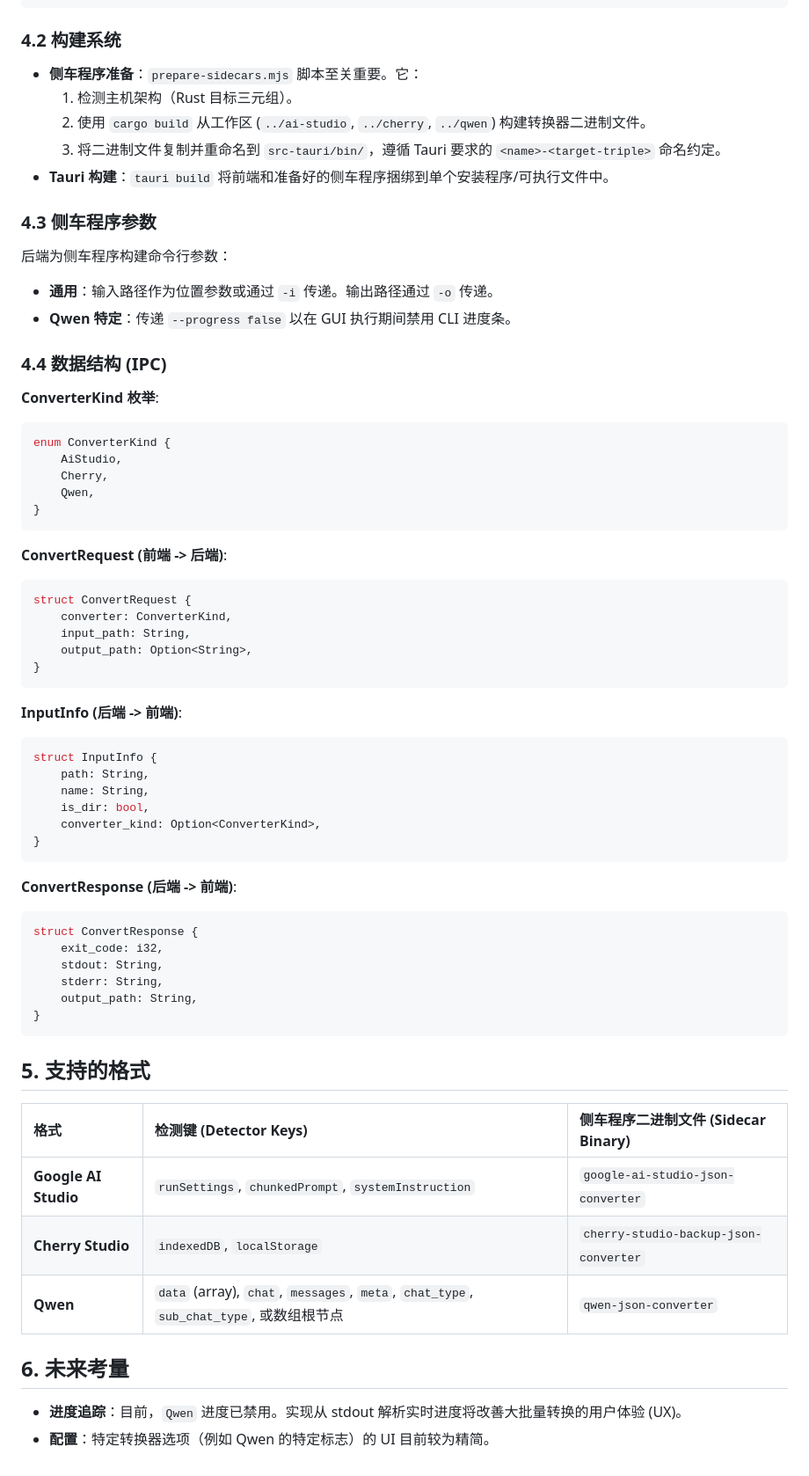
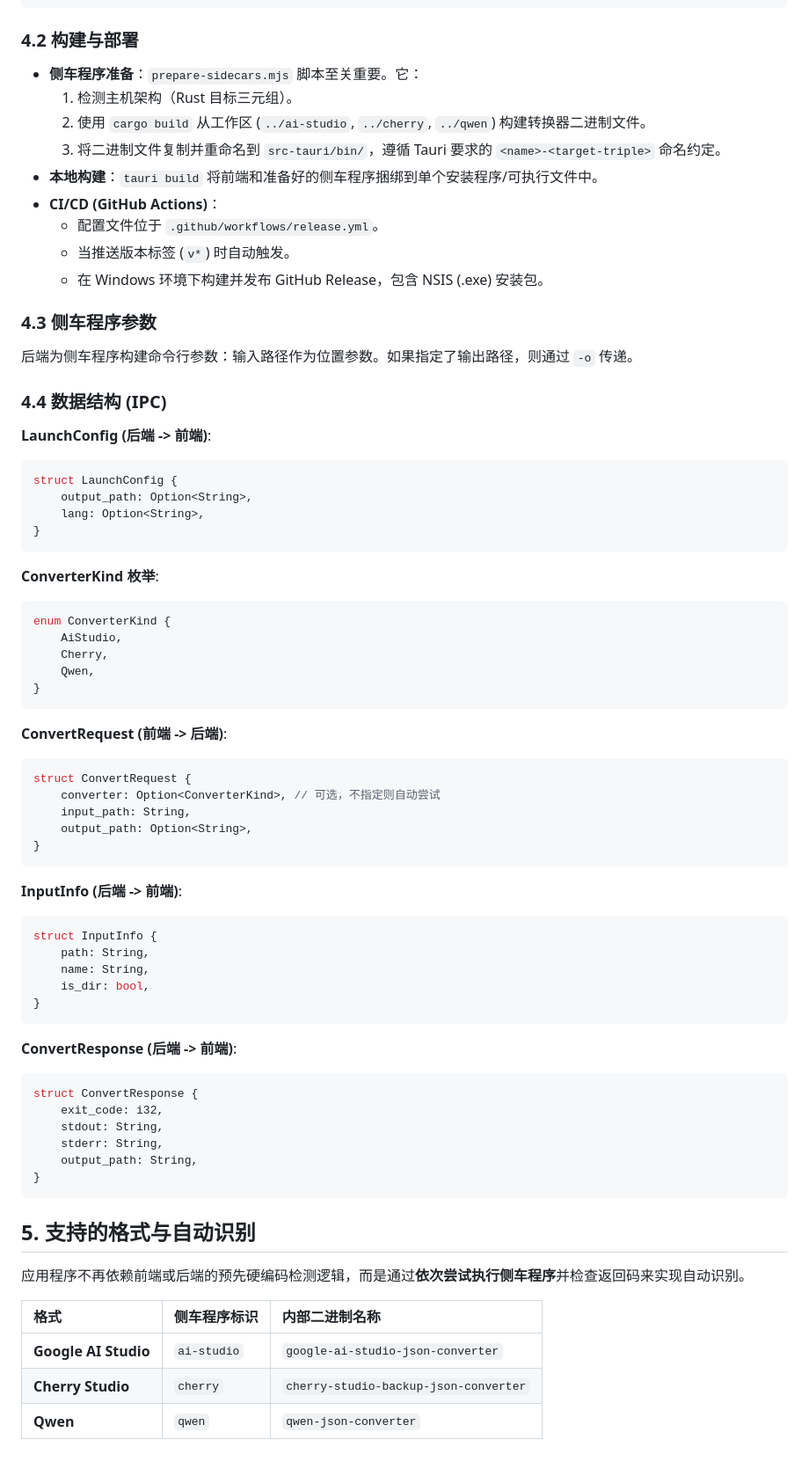
Before and after one commit to AfterThink/AfterChat-Converter, a Markdown page: converter/gui/SPEC.md, the part around one of its changes. Shown at 88% size. GitHub-like rendering.

````diff
--- a/converter/gui/SPEC.md
+++ b/converter/gui/SPEC.md
@@ -83,19 +84,29 @@ converter/gui/
 └── package.json        # Node 依赖和脚本
 ```
 
-### 4.2 构建系统
+### 4.2 构建与部署
 *   **侧车程序准备**：`prepare-sidecars.mjs` 脚本至关重要。它：
     1.  检测主机架构（Rust 目标三元组）。
     2.  使用 `cargo build` 从工作区 (`../ai-studio`, `../cherry`, `../qwen`) 构建转换器二进制文件。
     3.  将二进制文件复制并重命名到 `src-tauri/bin/`，遵循 Tauri 要求的 `<name>-<target-triple>` 命名约定。
-*   **Tauri 构建**：`tauri build` 将前端和准备好的侧车程序捆绑到单个安装程序/可执行文件中。
+*   **本地构建**：`tauri build` 将前端和准备好的侧车程序捆绑到单个安装程序/可执行文件中。
+*   **CI/CD (GitHub Actions)**：
+    *   配置文件位于 `.github/workflows/release.yml`。
+    *   当推送版本标签 (`v*`) 时自动触发。
+    *   在 Windows 环境下构建并发布 GitHub Release，包含 NSIS (.exe) 安装包。
 
 ### 4.3 侧车程序参数
-后端为侧车程序构建命令行参数：
-*   **通用**：输入路径作为位置参数或通过 `-i` 传递。输出路径通过 `-o` 传递。
-*   **Qwen 特定**：传递 `--progress false` 以在 GUI 执行期间禁用 CLI 进度条。
+后端为侧车程序构建命令行参数：输入路径作为位置参数。如果指定了输出路径，则通过 `-o` 传递。
 
 ### 4.4 数据结构 (IPC)
+
+**LaunchConfig (后端 -> 前端)**:
+```rust
+struct LaunchConfig {
+    output_path: Option<String>,
+    lang: Option<String>,
+}
+```
 
 **ConverterKind 枚举**:
 ```rust
@@ -109,7 +120,7 @@ enum ConverterKind {
 **ConvertRequest (前端 -> 后端)**:
 ```rust
 struct ConvertRequest {
-    converter: ConverterKind,
+    converter: Option<ConverterKind>, // 可选，不指定则自动尝试
     input_path: String,
     output_path: Option<String>,
 }
@@ -121,7 +132,6 @@ struct InputInfo {
     path: String,
     name: String,
     is_dir: bool,
-    converter_kind: Option<ConverterKind>,
 }
 ```
 
@@ -135,14 +145,12 @@ struct ConvertResponse {
 }
 ```
 
-## 5. 支持的格式
+## 5. 支持的格式与自动识别
 
-| 格式 | 检测键 (Detector Keys) | 侧车程序二进制文件 (Sidecar Binary) |
+应用程序不再依赖前端或后端的预先硬编码检测逻辑，而是通过**依次尝试执行侧车程序**并检查返回码来实现自动识别。
+
+| 格式 | 侧车程序标识 | 内部二进制名称 |
 | :--- | :--- | :--- |
-| **Google AI Studio** | `runSettings`, `chunkedPrompt`, `systemInstruction` | `google-ai-studio-json-converter` |
-| **Cherry Studio** | `indexedDB`, `localStorage` | `cherry-studio-backup-json-converter` |
-| **Qwen** | `data` (array), `chat`, `messages`, `meta`, `chat_type`, `sub_chat_type`, 或数组根节点 | `qwen-json-converter` |
-
-## 6. 未来考量
-*   **进度追踪**：目前，`Qwen` 进度已禁用。实现从 stdout 解析实时进度将改善大批量转换的用户体验 (UX)。
-*   **配置**：特定转换器选项（例如 Qwen 的特定标志）的 UI 目前较为精简。
+| **Google AI Studio** | `ai-studio` | `google-ai-studio-json-converter` |
+| **Cherry Studio** | `cherry` | `cherry-studio-backup-json-converter` |
+| **Qwen** | `qwen` | `qwen-json-converter` |
````
Also changed, not shown: other parts of converter/gui/SPEC.md (+29 -28 lines).
